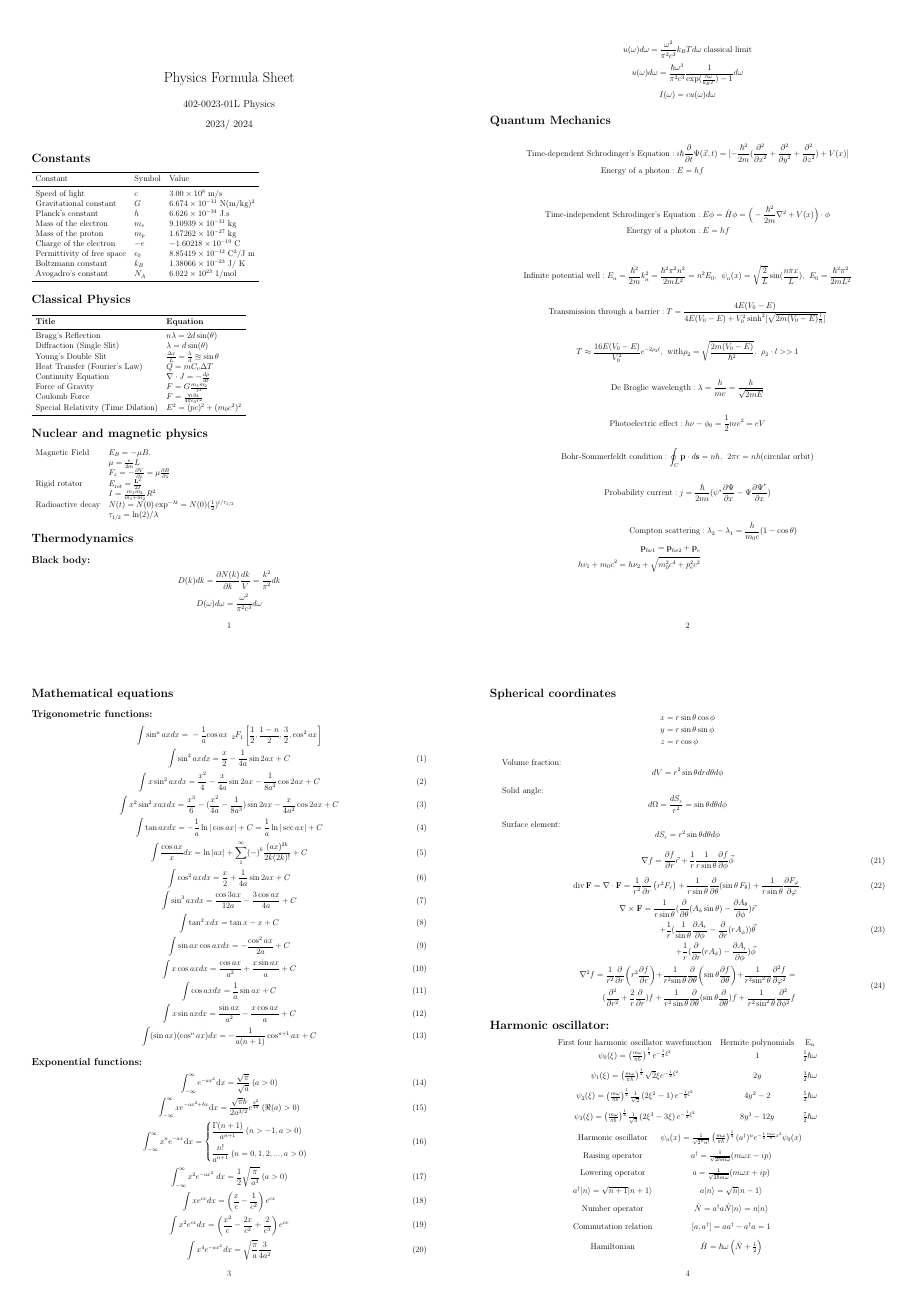
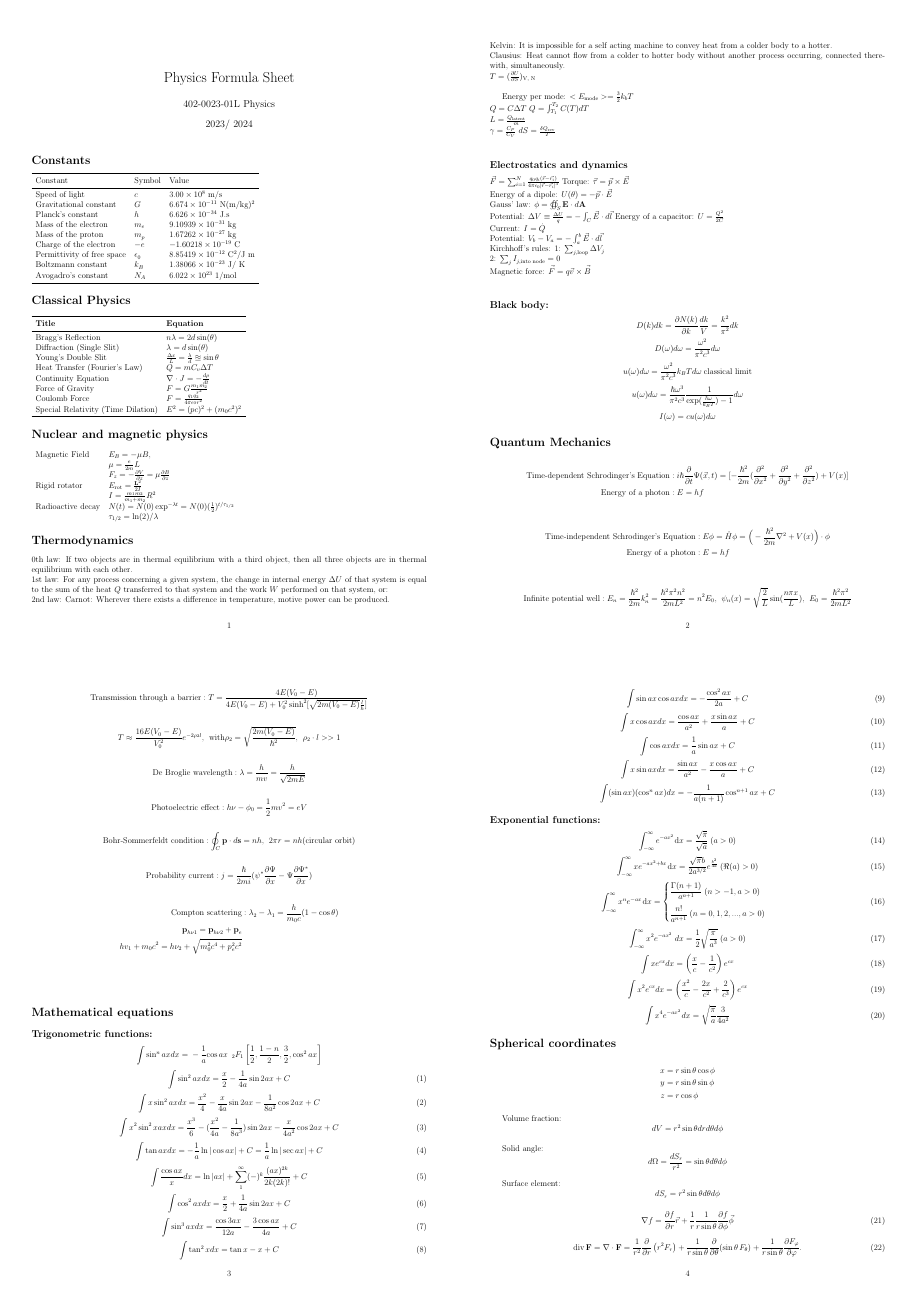
Before and after one commit to rw588/EngineersEqnSheet, a LaTeX document (Formulas.tex): page 1 of 2 before the commit and page 1 of 3 after it. Compiled offline with pdfLaTeX.

Commit message:
some changes made

```diff
--- a/Formulas.tex
+++ b/Formulas.tex
@@ -2,7 +2,7 @@
 \usepackage[left=0.5cm, right=0.5cm, top=0.5cm, bottom=0.5cm]{geometry}
 \usepackage{pgfpages}
 \usepackage{pdfpages}
-\usepackage{amsmath, amssymb}
+\usepackage{amsmath, amssymb, esint}
 \usepackage{booktabs} % For tables
 \usepackage{graphicx} % For images
 \usepackage{tikz}
@@ -64,6 +64,32 @@
 	\end{tabular}
 
 	\section*{Thermodynamics}
+	0th law: If two objects are in thermal equilibrium with a third object, then all three objects are in thermal equilibrium with each other.\\
+	1st law: For any process concerning a given system, the change in internal energy $\Delta U$ of that system is equal to the sum of the heat $Q$ transferred to that system and the work $W$ performed on that system, or:\\
+	2nd law: Carnot: Wherever there exists a difference in temperature, motive power can be produced.\\
+	Kelvin: It is impossible for a self acting machine to convey heat from a colder body to a hotter.\\
+	Clausius: Heat cannot flow from a colder to hotter body without another process occurring, connected therewith, simultaneously.\\
+	$T = (\frac{\partial U}{\partial S})_\text{V, N}$\\
+
+	Energy per mode: $<E_\text{mode}> = \frac{3}{2} k_b T$\\
+	$Q = C \Delta T$ $Q=\int_{T_1}^{T_2}C(T) dT$\\
+	 $L =\frac{Q_\text{latent}}{m}$\\
+	 $\gamma = \frac{C_P}{C_V}$
+	 $d S = \frac{\delta Q_\text{rev}}{T}$\\
+
+	\subsection*{Electrostatics and dynamics}
+	$\vec{F} = \sum_{i=1}^{N} \frac{q_0 q_i (\vec{r}-\vec{r_i})}{4\pi \epsilon_0 |\vec{r}-\vec{r_i}|^3}$
+	Torque: $\vec{\tau} = \vec{p} \times \vec{E}$\\
+	Energy of a dipole: $U(\theta) = -\vec{p} \cdot \vec{E}$\\
+	Gauss' law: $ \phi = \oiint_{S} \textbf{E} \cdot d\textbf{A} $ \\
+	Potential: $\Delta V \equiv \frac{\Delta U}{q} = - \int_{C} \vec{E} \cdot d\vec{l}$
+	Energy of a capacitor: $U = \frac{Q^2}{2C}$\\
+	Current: $I = \dot{Q}$\\
+	Potential: $V_b - V_a = -\int_{a}^{b} \vec{E} \cdot d\vec{l}$\\
+	Kirchhoff's rules: 1: $\sum_{j, \text{loop}} \Delta V_j$\\
+	2: $\sum_{j} I_{j, \text{into node}} = 0$\\
+	Magnetic force: $\vec{F} = q\vec{v} \times \vec{B}$\\
+
 	\subsection*{Black body:}
 	\begin{equation*}
 		D(k) dk = \frac{\partial N(k)}{\partial k} \frac{dk}{V} = \frac{k^2}{\pi^2} dk
```
Also changed, not shown: Formulas.pdf.
